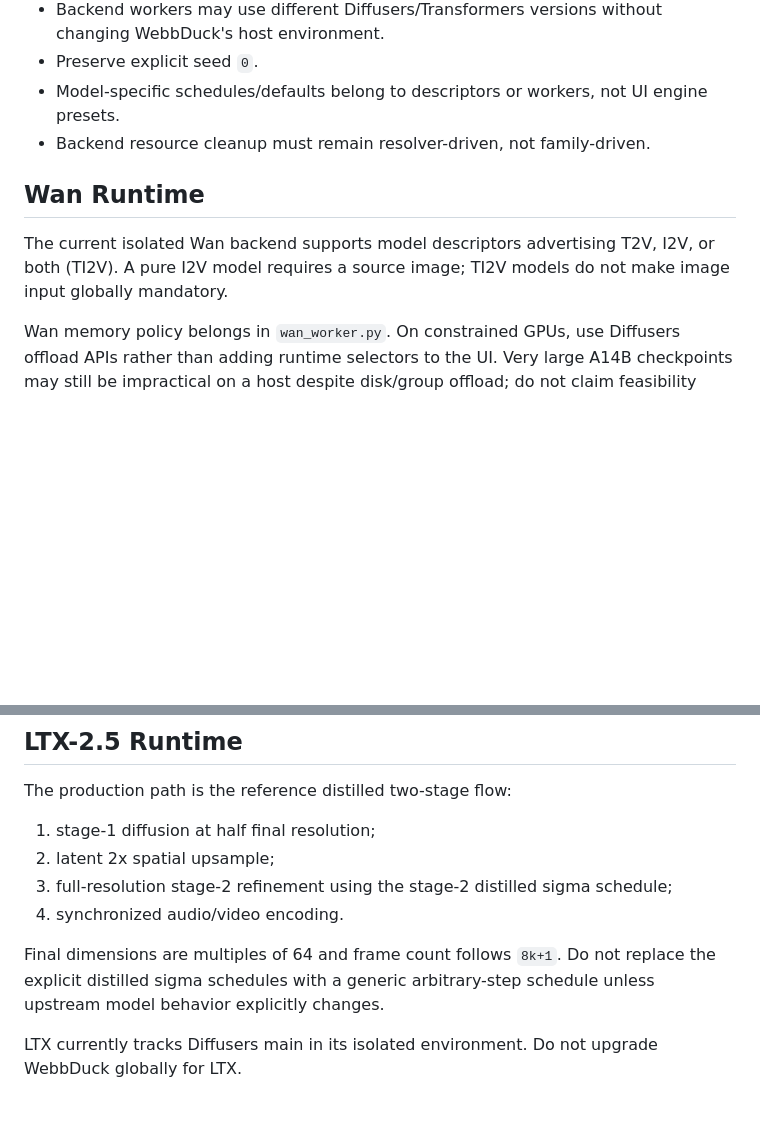
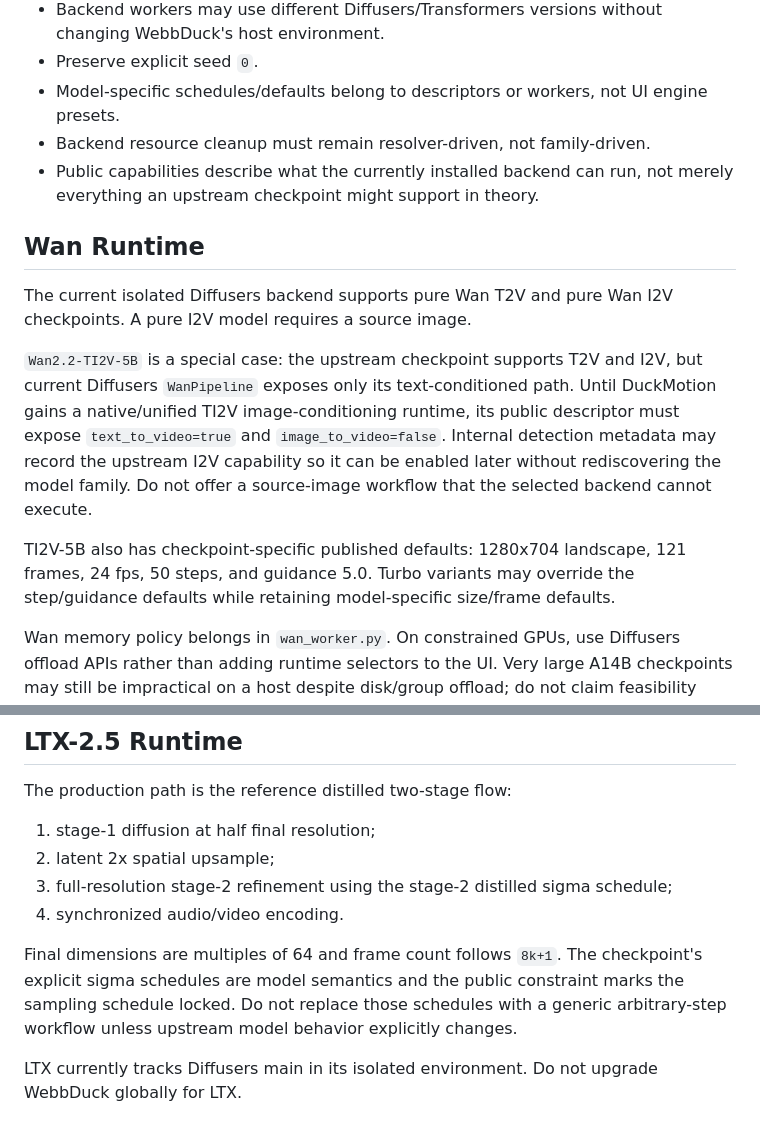
Before and after one commit to Duckieray/DuckMotion, a Markdown page: AGENTS.md, 2 parts joined by grey strips. Rendered like a GitHub page; blank space fills up the shorter version.

Commit message:
docs(agents): document current TI2V runtime limitation

```diff
--- a/AGENTS.md
+++ b/AGENTS.md
@@ -91,12 +91,24 @@ Generic modules must not import Wan/LTX Diffusers pipeline classes.
 - Preserve explicit seed `0`.
 - Model-specific schedules/defaults belong to descriptors or workers, not UI engine presets.
 - Backend resource cleanup must remain resolver-driven, not family-driven.
+- Public capabilities describe what the currently installed backend can run, not merely everything an upstream checkpoint might support in theory.
 
 ## Wan Runtime
 
-The current isolated Wan backend supports model descriptors advertising T2V,
-I2V, or both (TI2V). A pure I2V model requires a source image; TI2V models do
-not make image input globally mandatory.
+The current isolated Diffusers backend supports pure Wan T2V and pure Wan I2V
+checkpoints. A pure I2V model requires a source image.
+
+`Wan2.2-TI2V-5B` is a special case: the upstream checkpoint supports T2V and
+I2V, but current Diffusers `WanPipeline` exposes only its text-conditioned path.
+Until DuckMotion gains a native/unified TI2V image-conditioning runtime, its
+public descriptor must expose `text_to_video=true` and `image_to_video=false`.
+Internal detection metadata may record the upstream I2V capability so it can be
+enabled later without rediscovering the model family. Do not offer a source-image
+workflow that the selected backend cannot execute.
+
+TI2V-5B also has checkpoint-specific published defaults: 1280x704 landscape,
+121 frames, 24 fps, 50 steps, and guidance 5.0. Turbo variants may override the
+step/guidance defaults while retaining model-specific size/frame defaults.
 
 Wan memory policy belongs in `wan_worker.py`. On constrained GPUs, use Diffusers
 offload APIs rather than adding runtime selectors to the UI. Very large A14B
@@ -112,9 +124,11 @@ The production path is the reference distilled two-stage flow:
 3. full-resolution stage-2 refinement using the stage-2 distilled sigma schedule;
 4. synchronized audio/video encoding.
 
-Final dimensions are multiples of 64 and frame count follows `8k+1`. Do not
-replace the explicit distilled sigma schedules with a generic arbitrary-step
-schedule unless upstream model behavior explicitly changes.
+Final dimensions are multiples of 64 and frame count follows `8k+1`. The
+checkpoint's explicit sigma schedules are model semantics and the public
+constraint marks the sampling schedule locked. Do not replace those schedules
+with a generic arbitrary-step workflow unless upstream model behavior explicitly
+changes.
 
 LTX currently tracks Diffusers main in its isolated environment. Do not upgrade
 WebbDuck globally for LTX.
```
